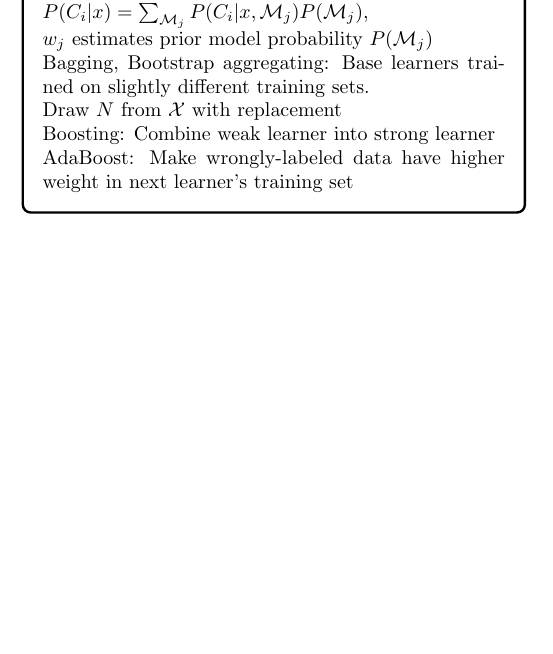
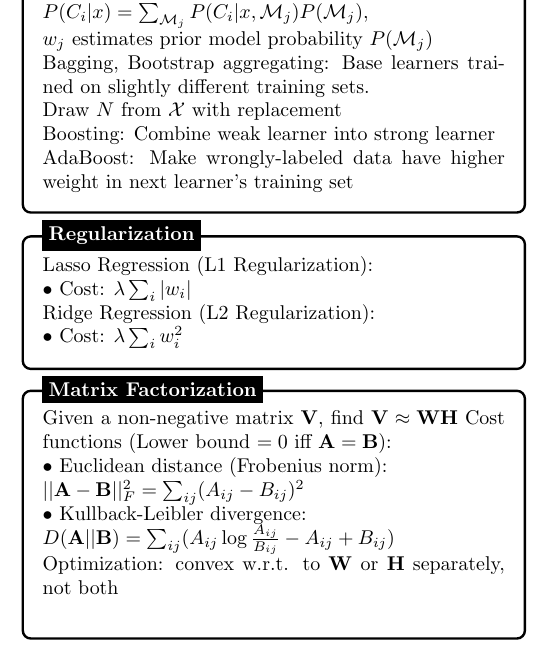
Before and after one commit to hcngac/Machine-Learning-Cheatsheet, a LaTeX document (cheatsheet.tex): part of page 2 of 2, cut so that both start at the same text, the shorter picture padded with empty space. Compiled offline with pdfLaTeX.

Commit message:
Matrix Factorization

```diff
--- a/cheatsheet.tex
+++ b/cheatsheet.tex
@@ -251,6 +251,40 @@
 \end{tikzpicture}
 
 
+\begin{tikzpicture}
+    \node [mybox] (box){
+        \begin{minipage}{0.3\textwidth}
+            Lasso Regression (L1 Regularization):\\
+            $\bullet \text{ Cost: } \lambda\sum_i|w_i|$\\
+            Ridge Regression (L2 Regularization):\\
+            $\bullet \text{ Cost: } \lambda\sum_iw_i^2$
+        \end{minipage}
+    };
+
+    \node[fancytitle, right=10pt] at (box.north west) {Regularization};
+\end{tikzpicture}
+
+
+\begin{tikzpicture}
+    \node [mybox] (box){
+        \begin{minipage}{0.3\textwidth}
+            Given a non-negative matrix $\mathbf{V}$, find $\mathbf{V}\approx \mathbf{WH}$
+            Cost functions (Lower bound $=0$ iff $\mathbf{A=B}$):\\
+            $\bullet$ Euclidean distance (Frobenius norm): \\
+            $||\mathbf{A}-\mathbf{B}||^2_F = \sum_{ij}(A_{ij}-B_{ij})^2$\\
+            $\bullet$ Kullback-Leibler divergence:\\
+            $D(\mathbf{A}||\mathbf{B}) = \sum_{ij}(A_{ij}\log\frac{A_{ij}}{B_{ij}}-A_{ij}+B_{ij})$\\
+            Optimization: convex w.r.t. to $\mathbf{W}$ or $\mathbf{H}$ separately, not both\\
+
+        \end{minipage}
+    };
+
+    \node[fancytitle, right=10pt] at (box.north west) {Matrix Factorization};
+\end{tikzpicture}
+
+
+
+
 
 \end{multicols*}
 \end{document}
```
Also changed, not shown: cheatsheet.pdf.
